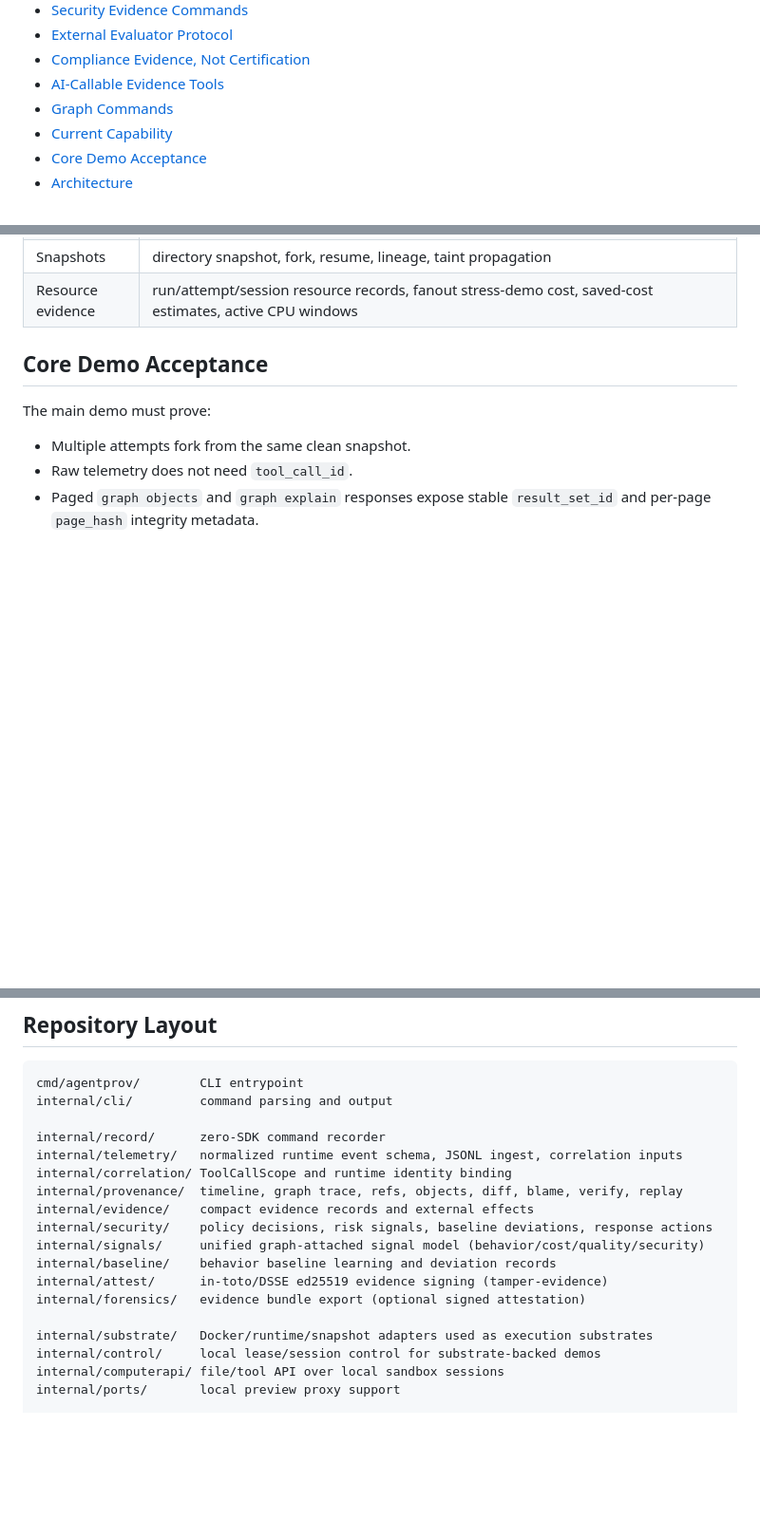
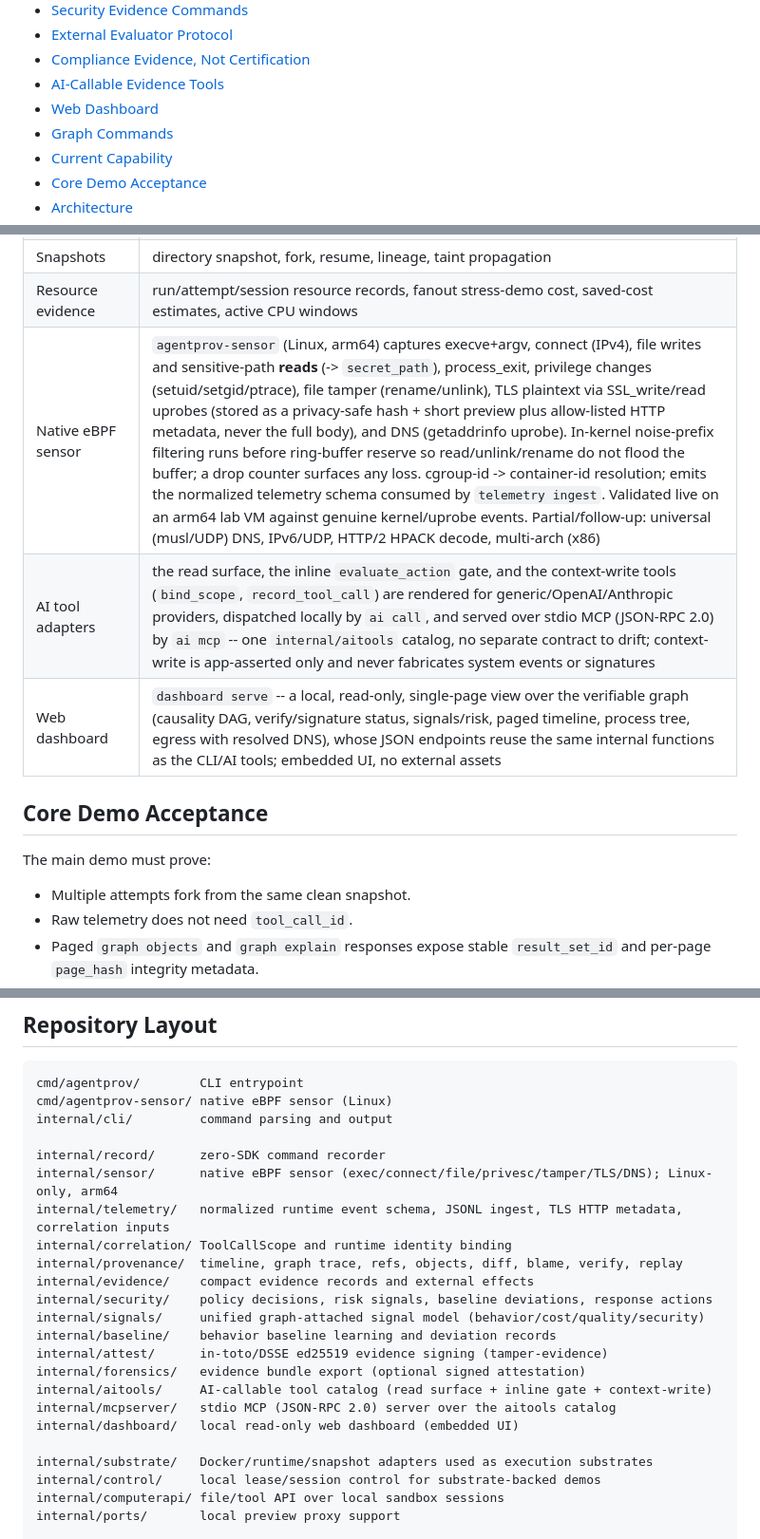
Before and after one commit to ByteYellow/AgentProvenance, a Markdown page: README.md, 3 parts joined by grey strips. Shown at 95% size. Drawn GitHub-style; blank space fills up the shorter version.

````diff
--- a/README.md
+++ b/README.md
@@ -74,6 +74,7 @@ The goal is to answer questions ordinary traces do not answer well:
 - [External Evaluator Protocol](#external-evaluator-protocol)
 - [Compliance Evidence, Not Certification](#compliance-evidence-not-certification)
 - [AI-Callable Evidence Tools](#ai-callable-evidence-tools)
+- [Web Dashboard](#web-dashboard)
 - [Graph Commands](#graph-commands)
 - [Current Capability](#current-capability)
 - [Core Demo Acceptance](#core-demo-acceptance)
@@ -750,6 +785,9 @@ What these mean:
 | Runtime | Docker active; gVisor/Firecracker/bubblewrap are explicit capability stubs |
 | Snapshots | directory snapshot, fork, resume, lineage, taint propagation |
 | Resource evidence | run/attempt/session resource records, fanout stress-demo cost, saved-cost estimates, active CPU windows |
+| Native eBPF sensor | `agentprov-sensor` (Linux, arm64) captures execve+argv, connect (IPv4), file writes and sensitive-path **reads** (-> `secret_path`), process_exit, privilege changes (setuid/setgid/ptrace), file tamper (rename/unlink), TLS plaintext via SSL_write/read uprobes (stored as a privacy-safe hash + short preview plus allow-listed HTTP metadata, never the full body), and DNS (getaddrinfo uprobe). In-kernel noise-prefix filtering runs before ring-buffer reserve so read/unlink/rename do not flood the buffer; a drop counter surfaces any loss. cgroup-id -> container-id resolution; emits the normalized telemetry schema consumed by `telemetry ingest`. Validated live on an arm64 lab VM against genuine kernel/uprobe events. Partial/follow-up: universal (musl/UDP) DNS, IPv6/UDP, HTTP/2 HPACK decode, multi-arch (x86) |
+| AI tool adapters | the read surface, the inline `evaluate_action` gate, and the context-write tools (`bind_scope`, `record_tool_call`) are rendered for generic/OpenAI/Anthropic providers, dispatched locally by `ai call`, and served over stdio MCP (JSON-RPC 2.0) by `ai mcp` -- one `internal/aitools` catalog, no separate contract to drift; context-write is app-asserted only and never fabricates system events or signatures |
+| Web dashboard | `dashboard serve` -- a local, read-only, single-page view over the verifiable graph (causality DAG, verify/signature status, signals/risk, paged timeline, process tree, egress with resolved DNS), whose JSON endpoints reuse the same internal functions as the CLI/AI tools; embedded UI, no external assets |
 
 ## Core Demo Acceptance
 
@@ -886,10 +924,12 @@ See [docs/product.md](docs/product.md) for the product direction and
 
 ```text
 cmd/agentprov/        CLI entrypoint
+cmd/agentprov-sensor/ native eBPF sensor (Linux)
 internal/cli/         command parsing and output
 
 internal/record/      zero-SDK command recorder
-internal/telemetry/   normalized runtime event schema, JSONL ingest, correlation inputs
+internal/sensor/      native eBPF sensor (exec/connect/file/privesc/tamper/TLS/DNS); Linux-only, arm64
+internal/telemetry/   normalized runtime event schema, JSONL ingest, TLS HTTP metadata, correlation inputs
 internal/correlation/ ToolCallScope and runtime identity binding
 internal/provenance/  timeline, graph trace, refs, objects, diff, blame, verify, replay
 internal/evidence/    compact evidence records and external effects
@@ -898,6 +938,9 @@ internal/signals/     unified graph-attached signal model (behavior/cost/quality
 internal/baseline/    behavior baseline learning and deviation records
 internal/attest/      in-toto/DSSE ed25519 evidence signing (tamper-evidence)
 internal/forensics/   evidence bundle export (optional signed attestation)
+internal/aitools/     AI-callable tool catalog (read surface + inline gate + context-write)
+internal/mcpserver/   stdio MCP (JSON-RPC 2.0) server over the aitools catalog
+internal/dashboard/   local read-only web dashboard (embedded UI)
 
 internal/substrate/   Docker/runtime/snapshot adapters used as execution substrates
 internal/control/     local lease/session control for substrate-backed demos
````
Also changed, not shown: other parts of README.md (+53 -6 lines).
